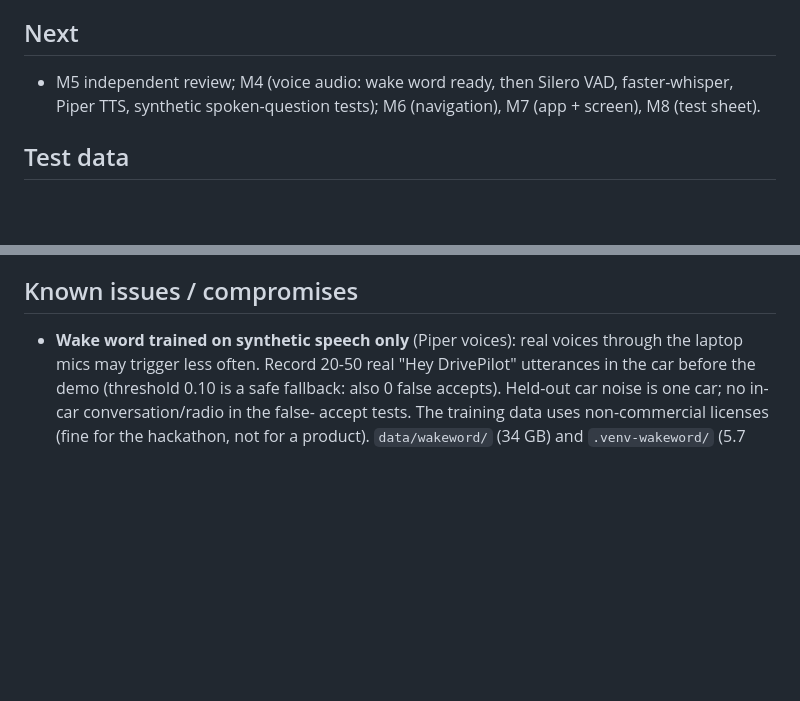
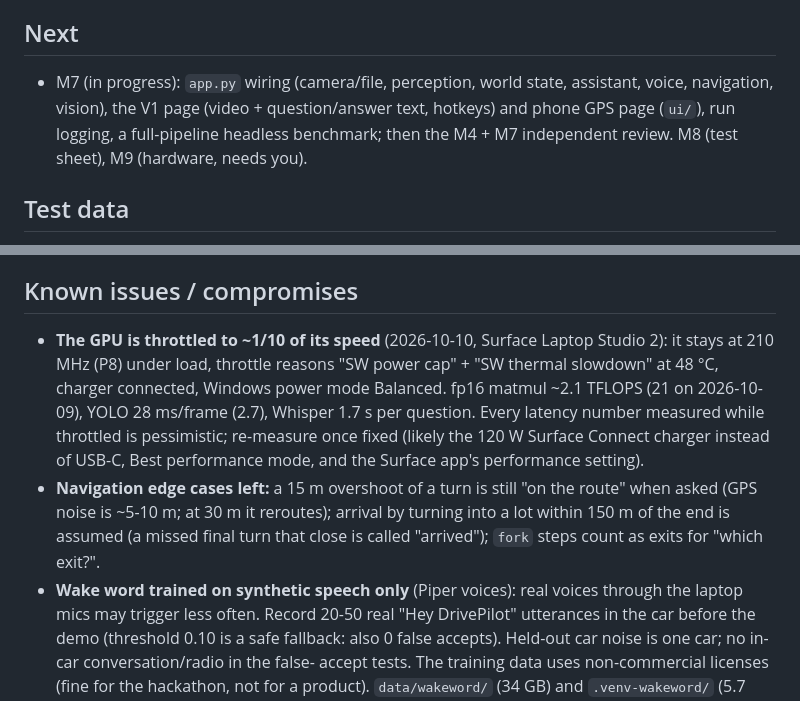
Before and after one commit to NMGit-hub/DrivePilotBananaHacks2026, a Markdown page: PROGRESS.md, 2 parts joined by grey strips. GitHub-like rendering; blank space fills up the shorter version.

```diff
--- a/PROGRESS.md
+++ b/PROGRESS.md
@@ -144,8 +188,9 @@ Live status of the V1 build. Updated at every milestone. Newest information firs
 - **GPU actually used:** `scripts/check_gpu.py` (fp16 matmul ~21 TFLOPS on cuda:0; CTranslate2 sees the GPU).
 
 ## Next
-- M5 independent review; M4 (voice audio: wake word ready, then Silero VAD, faster-whisper, Piper TTS, synthetic
-  spoken-question tests); M6 (navigation), M7 (app + screen), M8 (test sheet).
+- M7 (in progress): `app.py` wiring (camera/file, perception, world state, assistant, voice, navigation, vision),
+  the V1 page (video + question/answer text, hotkeys) and phone GPS page (`ui/`), run logging, a full-pipeline
+  headless benchmark; then the M4 + M7 independent review. M8 (test sheet), M9 (hardware, needs you).
 
 ## Test data
 - Source: BDD100K `videos/100k/val` clips (720p, 30 fps, ~40 s, US cities), pulled by HTTP range requests
@@ -157,6 +202,15 @@ Live status of the V1 build. Updated at every milestone. Newest information firs
   tested with synthetic GPX files in tests until real drives are recorded.
 
 ## Known issues / compromises
+- **The GPU is throttled to ~1/10 of its speed** (2026-10-10, Surface Laptop Studio 2): it stays at 210 MHz
+  (P8) under load, throttle reasons "SW power cap" + "SW thermal slowdown" at 48 °C, charger connected, Windows
+  power mode Balanced. fp16 matmul ~2.1 TFLOPS (21 on 2026-10-09), YOLO 28 ms/frame (2.7), Whisper 1.7 s per
+  question. Every latency number measured while throttled is pessimistic; re-measure once fixed (likely the
+  120 W Surface Connect charger instead of USB-C, Best performance mode, and the Surface app's performance
+  setting).
+- **Navigation edge cases left:** a 15 m overshoot of a turn is still "on the route" when asked (GPS noise is
+  ~5-10 m; at 30 m it reroutes); arrival by turning into a lot within 150 m of the end is assumed (a missed
+  final turn that close is called "arrived"); `fork` steps count as exits for "which exit?".
 - **Wake word trained on synthetic speech only** (Piper voices): real voices through the laptop mics may trigger
   less often. Record 20-50 real "Hey DrivePilot" utterances in the car before the demo (threshold 0.10 is a safe
   fallback: also 0 false accepts). Held-out car noise is one car; no in-car conversation/radio in the false-
```
Also changed, not shown: other parts of PROGRESS.md (+45 -1 lines).
